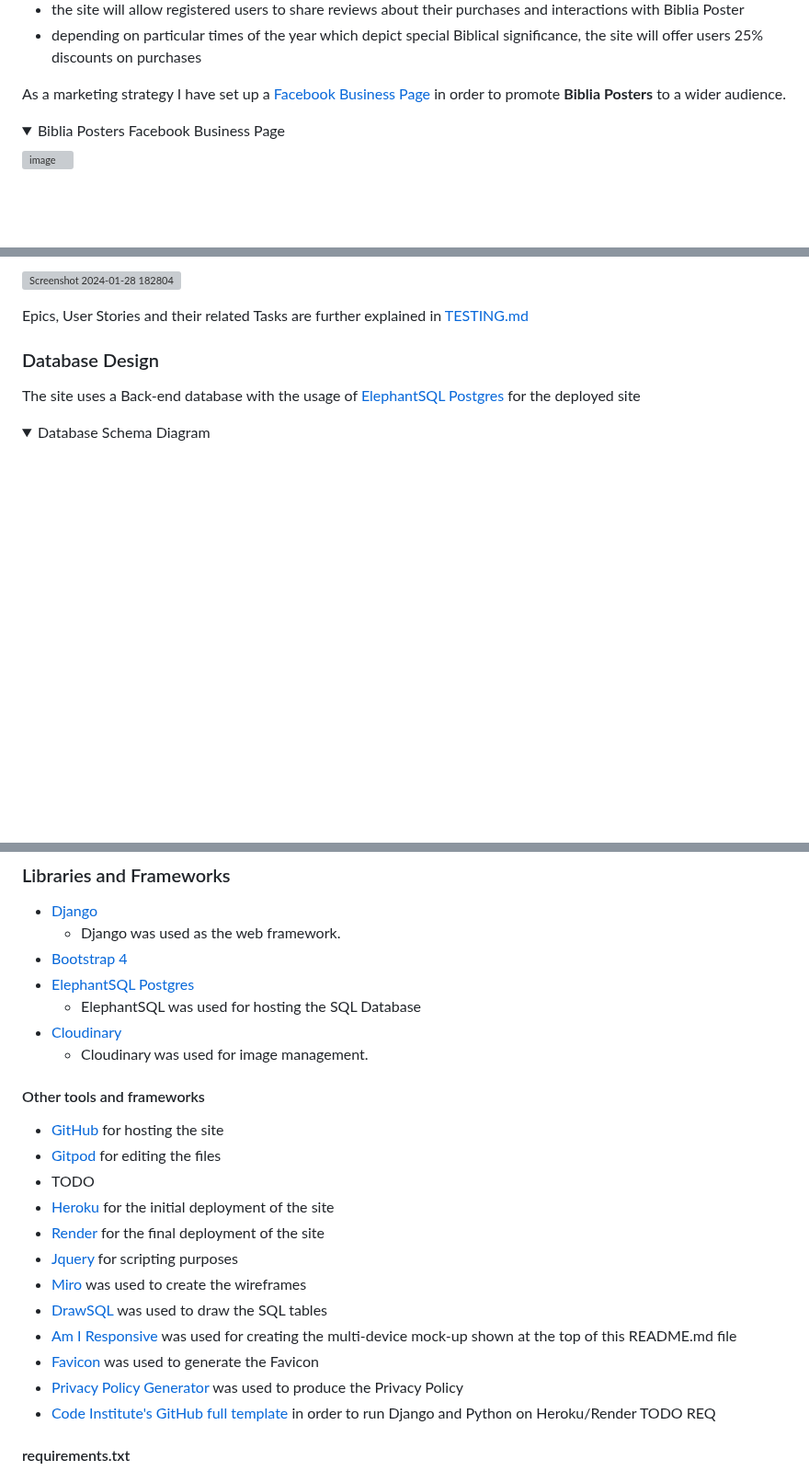
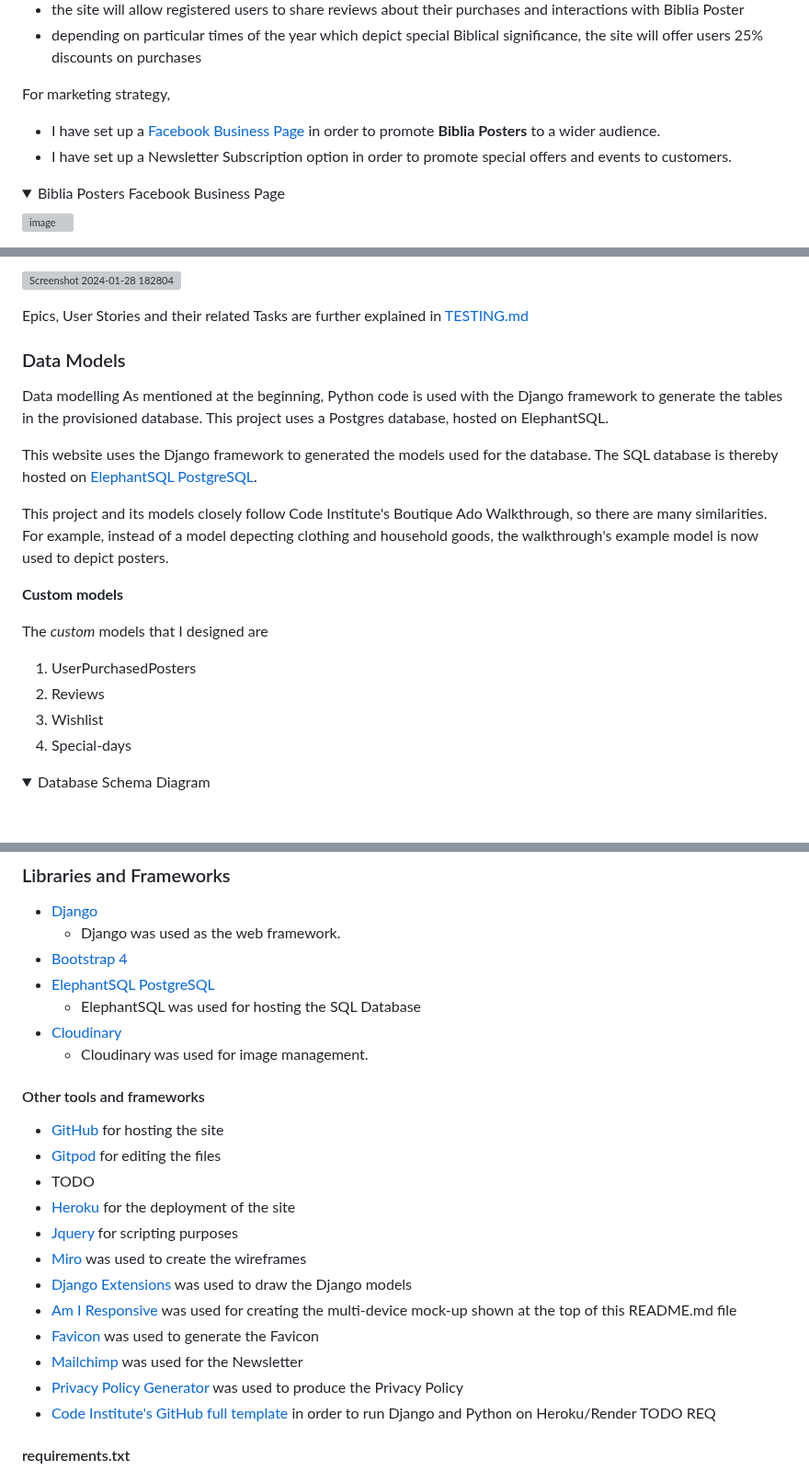
Before and after one commit to DelroyGayle/Biblia-Posters-PP5, a Markdown page: README.md, 3 parts joined by grey strips. Shown at 92% size. GitHub-like rendering; folded sections open; blank space fills up the shorter version; grey boxes are pictures that could not be loaded.

```diff
--- a/README.md
+++ b/README.md
@@ -54,7 +54,9 @@ To meet this B2C requirement:
 - the site will allow registered users to share reviews about their purchases and interactions with Biblia Poster
 - depending on particular times of the year which depict special Biblical significance, the site will offer users 25% discounts on purchases
 
-As a marketing strategy I have set up a [Facebook Business Page](https://www.facebook.com/profile.php?id=61556537234433) in order to promote **Biblia Posters** to a wider audience.
+For marketing strategy,
+* I have set up a [Facebook Business Page](https://www.facebook.com/profile.php?id=61556537234433) in order to promote **Biblia Posters** to a wider audience.
+* I have set up a Newsletter Subscription option in order to promote special offers and events to customers.
 
 <details>
 <summary>Biblia Posters Facebook Business Page</summary>
@@ -158,9 +160,27 @@ The Kanban Project layout showing the *Twenty-seven User Stories* can be viewed
 
 Epics, User Stories and their related Tasks are further explained in [TESTING.md](https://github.com/DelroyGayle/Biblia-Posters-PP5/blob/main/TESTING.md)
 
-### Database Design
+### Data Models
 
-The site uses a Back-end database with the usage of [ElephantSQL Postgres](https://www.elephantsql.com/) for the deployed site
+Data modelling
+As mentioned at the beginning, Python code is used with the Django framework to generate the tables in the provisioned database. This project uses a Postgres database, hosted on ElephantSQL.
+
+
+
+
+This website uses the Django framework to generated the models used for the database. The SQL database is thereby hosted on  [ElephantSQL PostgreSQL](https://www.elephantsql.com/).
+
+This project and its models closely follow Code Institute's Boutique Ado Walkthrough, so there are many similarities.
+For example, instead of a model depecting clothing and household goods, the walkthrough's example model is now used to depict posters.
+
+**Custom models**
+
+The *custom* models that I designed are
+1. UserPurchasedPosters
+2. Reviews
+3. Wishlist
+4. Special-days
+
 <details>
 <summary>Database Schema Diagram</summary>
 <br/><br/>
@@ -837,7 +921,7 @@ Once the user has searched for the relevant poster, the user then has to click *
 * [Django](https://www.djangoproject.com/)
     * Django was used as the web framework.
 * [Bootstrap 4](https://getbootstrap.com/docs/4.6/getting-started/introduction/)
-* [ElephantSQL Postgres](https://www.elephantsql.com/)
+* [ElephantSQL PostgreSQL](https://www.elephantsql.com/)
     * ElephantSQL was used for hosting the SQL Database
 * [Cloudinary](https://cloudinary.com/)
     * Cloudinary was used for image management.
@@ -847,13 +931,13 @@ Once the user has searched for the relevant poster, the user then has to click *
 * [GitHub](https://github.com/) for hosting the site
 * [Gitpod](https://www.gitpod.io/) for editing the files
 * TODO
-* [Heroku](https://heroku.com) for the initial deployment of the site
-* [Render](https://render.com/) for the final deployment of the site
+* [Heroku](https://heroku.com) for the deployment of the site
 * [Jquery](https://jquery.com/) for scripting purposes
 * [Miro](https://miro.com/) was used to create the wireframes
-* [DrawSQL](https://drawsql.app/) was used to draw the SQL tables
+* [Django Extensions](https://django-extensions.readthedocs.io/en/latest/graph_models.html) was used to draw the Django models
 * [Am I Responsive](http://ami.responsivedesign.is/) was used for creating the multi-device mock-up shown at the top of this README.md file
 * [Favicon](https://favicon.io/) was used to generate the Favicon
+* [Mailchimp](https://mailchimp.com/) was used for the Newsletter
 * [Privacy Policy Generator](https://www.privacypolicygenerator.info/) was used to produce the Privacy Policy
 * [Code Institute's GitHub full template](https://github.com/Code-Institute-Org/python-essentials-template) in order to run Django and Python on Heroku/Render
 TODO REQ
```
Also changed, not shown: other parts of README.md (+69 -5 lines).
